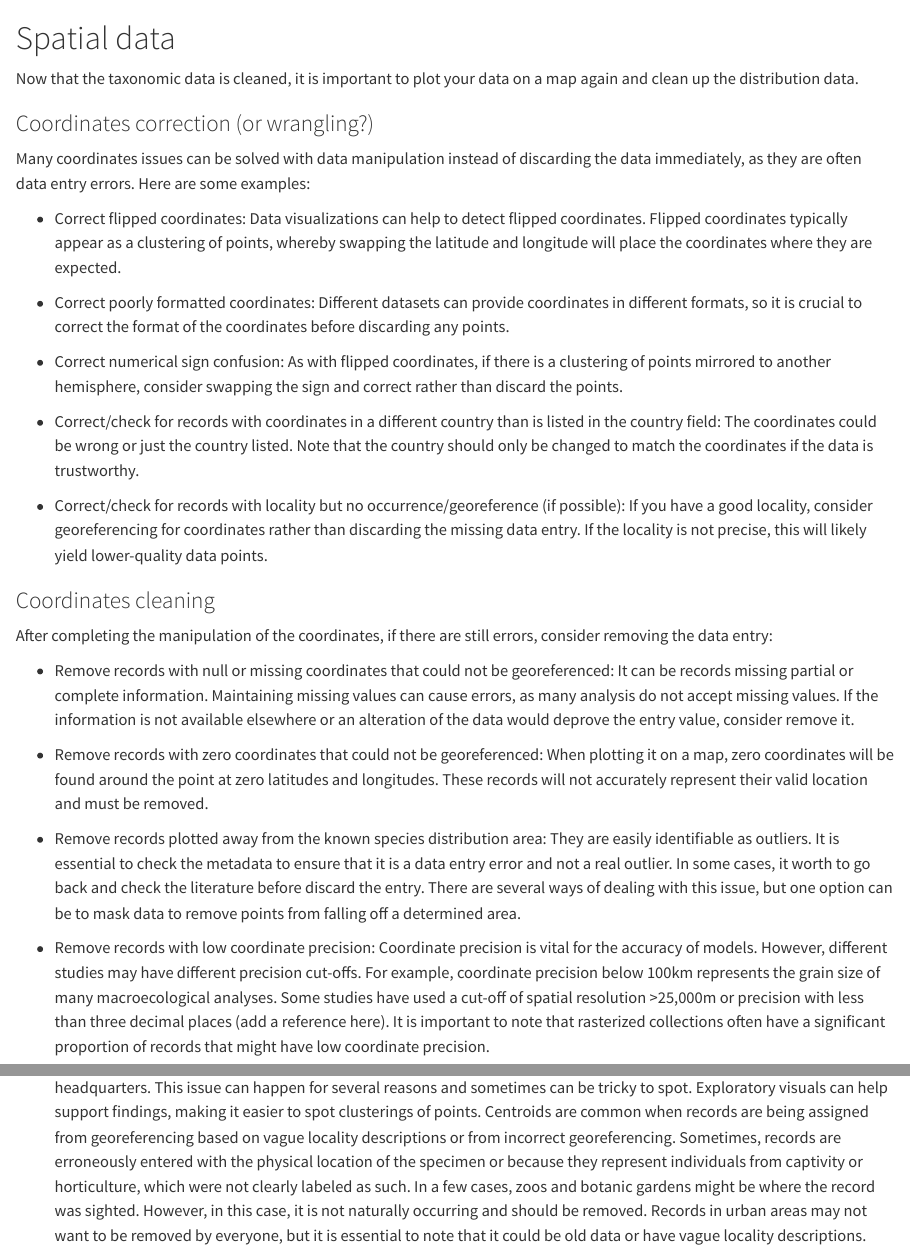
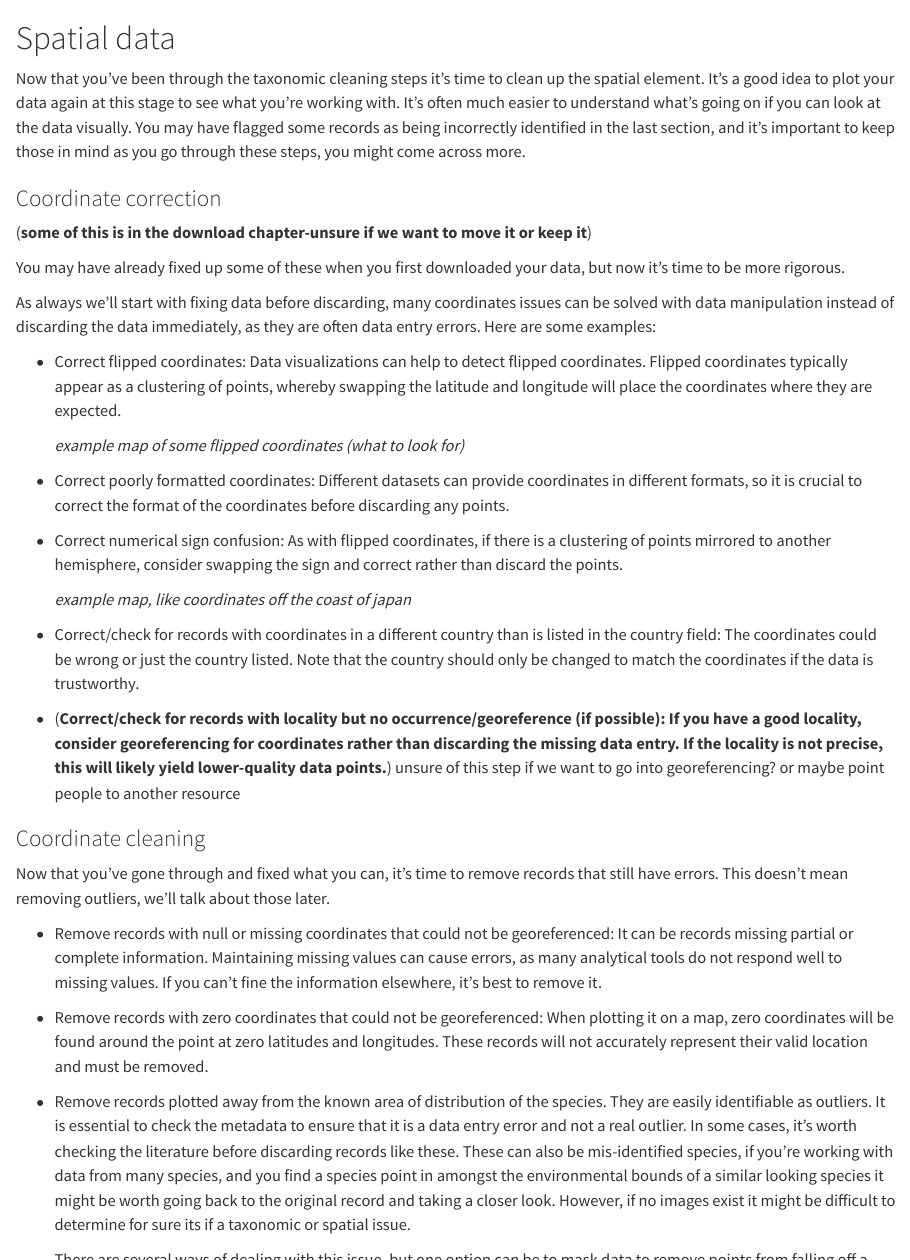
Before and after one commit to AtlasOfLivingAustralia/cleaning_data, a Quarto document (spatial.qmd): the page in a window 1100 px wide, from its top, and a second part further down, joined at a grey line. Rendered offline with R 4.5, knitr and Pandoc in place of Quarto, with nearby package versions.

````diff
--- a/spatial.qmd
+++ b/spatial.qmd
@@ -1,32 +1,68 @@
 # Spatial data {#sec-spatial}
 
-Now that the taxonomic data is cleaned, it is important to plot your data on a map again and clean up the distribution data.
+Now that you've been through the taxonomic cleaning steps it's time to clean up the spatial element. It's a good idea to plot your data again at this stage to see what you're working with. It's often much easier to understand what's going on if you can look at the data visually. You may have flagged some records as being incorrectly identified in the last section, and it's important to keep those in mind as you go through these steps, you might come across more.
 
-### Coordinates correction (or wrangling?)
+```{r}
 
-Many coordinates issues can be solved with data manipulation instead of discarding the data immediately, as they are often data entry errors. Here are some examples:
+```
+
+### Coordinate correction
+
+(**some of this is in the download chapter-unsure if we want to move it or keep it**)
+
+You may have already fixed up some of these when you first downloaded your data, but now it's time to be more rigorous.
+
+As always we'll start with fixing data before discarding, many coordinates issues can be solved with data manipulation instead of discarding the data immediately, as they are often data entry errors. Here are some examples:
 
 -   Correct flipped coordinates: Data visualizations can help to detect flipped coordinates. Flipped coordinates typically appear as a clustering of points, whereby swapping the latitude and longitude will place the coordinates where they are expected.
+
+    *example map of some flipped coordinates (what to look for)*
+
+    ```{r}
+
+    ```
 
 -   Correct poorly formatted coordinates: Different datasets can provide coordinates in different formats, so it is crucial to correct the format of the coordinates before discarding any points.
 
 -   Correct numerical sign confusion: As with flipped coordinates, if there is a clustering of points mirrored to another hemisphere, consider swapping the sign and correct rather than discard the points.
 
+    *example map, like coordinates off the coast of japan*
+
+    ```{r}
+
+    ```
+
 -   Correct/check for records with coordinates in a different country than is listed in the country field: The coordinates could be wrong or just the country listed. Note that the country should only be changed to match the coordinates if the data is trustworthy.
 
--   Correct/check for records with locality but no occurrence/georeference (if possible): If you have a good locality, consider georeferencing for coordinates rather than discarding the missing data entry. If the locality is not precise, this will likely yield lower-quality data points.
+-   (**Correct/check for records with locality but no occurrence/georeference (if possible): If you have a good locality, consider georeferencing for coordinates rather than discarding the missing data entry. If the locality is not precise, this will likely yield lower-quality data points.**) unsure of this step if we want to go into georeferencing? or maybe point people to another resource
 
-### Coordinates cleaning
+### Coordinate cleaning
 
-After completing the manipulation of the coordinates, if there are still errors, consider removing the data entry:
+Now that you've gone through and fixed what you can, it's time to remove records that still have errors. This doesn't mean removing outliers, we'll talk about those later.
 
--   Remove records with null or missing coordinates that could not be georeferenced: It can be records missing partial or complete information. Maintaining missing values can cause errors, as many analysis do not accept missing values. If the information is not available elsewhere or an alteration of the data would deprove the entry value, consider remove it.
+-   Remove records with null or missing coordinates that could not be georeferenced: It can be records missing partial or complete information. Maintaining missing values can cause errors, as many analytical tools do not respond well to missing values. If you can't fine the information elsewhere, it's best to remove it.
 
 -   Remove records with zero coordinates that could not be georeferenced: When plotting it on a map, zero coordinates will be found around the point at zero latitudes and longitudes. These records will not accurately represent their valid location and must be removed.
 
--   Remove records plotted away from the known species distribution area: They are easily identifiable as outliers. It is essential to check the metadata to ensure that it is a data entry error and not a real outlier. In some cases, it worth to go back and check the literature before discard the entry. There are several ways of dealing with this issue, but one option can be to mask data to remove points from falling off a determined area.
+    ```{r}
 
--   Remove records with low coordinate precision: Coordinate precision is vital for the accuracy of models. However, different studies may have different precision cut-offs. For example, coordinate precision below 100km represents the grain size of many macroecological analyses. Some studies have used a cut-off of spatial resolution \>25,000m or precision with less than three decimal places (add a reference here). It is important to note that rasterized collections often have a significant proportion of records that might have low coordinate precision.
+    ```
+
+-   Remove records plotted away from the known area of distribution of the species. They are easily identifiable as outliers. It is essential to check the metadata to ensure that it is a data entry error and not a real outlier. In some cases, it's worth checking the literature before discarding records like these. These can also be mis-identified species, if you're working with data from many species, and you find a species point in amongst the environmental bounds of a similar looking species it might be worth going back to the original record and taking a closer look. However, if no images exist it might be difficult to determine for sure its if a taxonomic or spatial issue.
+
+    There are several ways of dealing with this issue, but one option can be to mask data to remove points from falling off a determined area.
+
+    ```{r}
+
+    ```
+
+-   Remove records with low coordinate precision: Coordinate precision is vital for the accuracy of models. However, different studies may have different precision cut-offs. For example, coordinate precision below 100km represents the grain size of many macroecological analyses. Some studies have used a cut-off of spatial resolution \>25,000m or precision with less than three decimal places (**add a reference here**). It is important to note that rasterized collections often have a significant proportion of records that might have low coordinate precision. Understanding the level of quality you need is important before removing/keeping large volumes of data.
+
+    How to filter by \# of decimal places
+
+    ```{r}
+
+    ```
 
 -   Remove records with coordinates assigned to country and province centroids: There are many fonts that deal with centroid data, such as Centre of Country, botanic gardens, zoos, country capitals, biodiversity institutions, urban areas, and gbif headquarters. This issue can happen for several reasons and sometimes can be tricky to spot. Exploratory visuals can help support findings, making it easier to spot clusterings of points. Centroids are common when records are being assigned from georeferencing based on vague locality descriptions or from incorrect georeferencing. Sometimes, records are erroneously entered with the physical location of the specimen or because they represent individuals from captivity or horticulture, which were not clearly labeled as such. In a few cases, zoos and botanic gardens might be where the record was sighted. However, in this case, it is not naturally occurring and should be removed. Records in urban areas may not want to be removed by everyone, but it is essential to note that it could be old data or have vague locality descriptions.
 
````
Also changed, not shown: naming-authority.qmd (line endings or trailing spaces).
